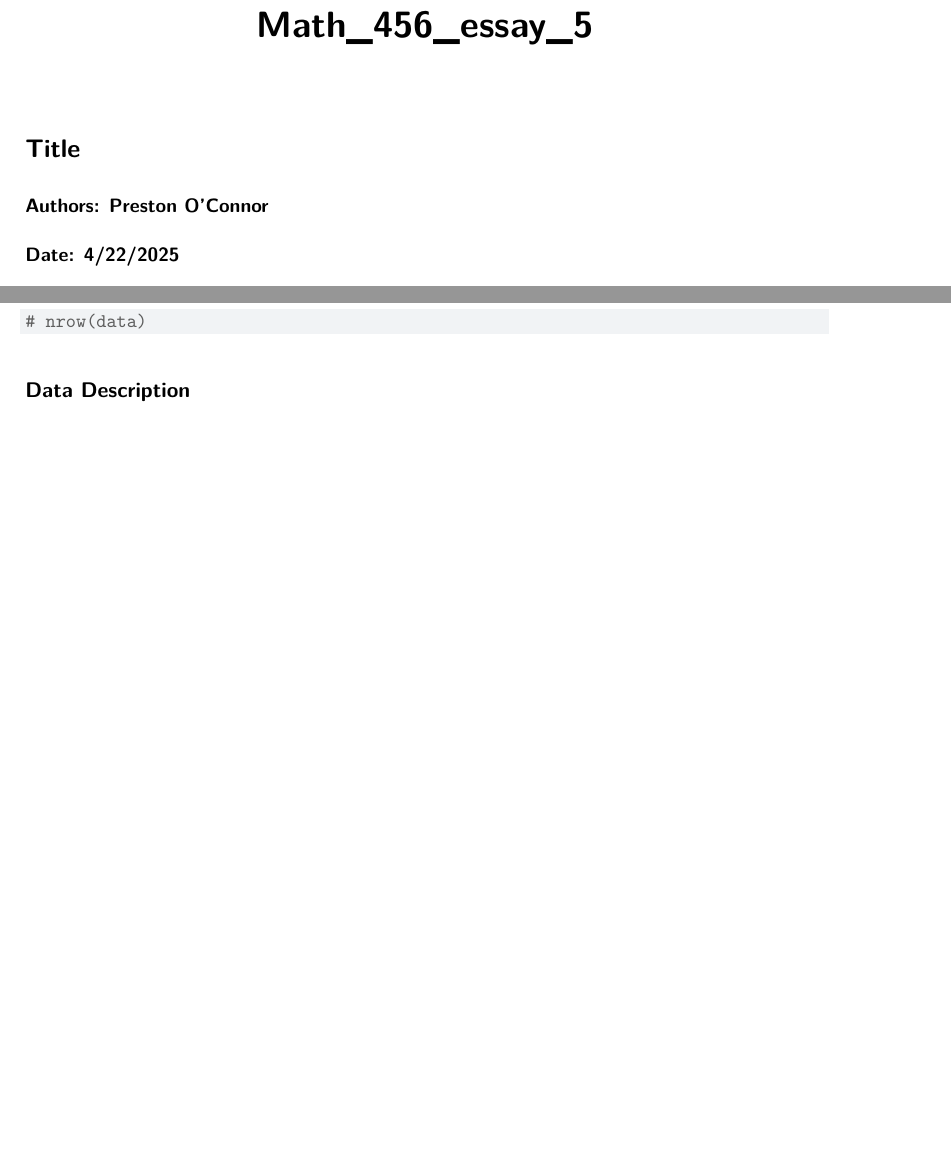
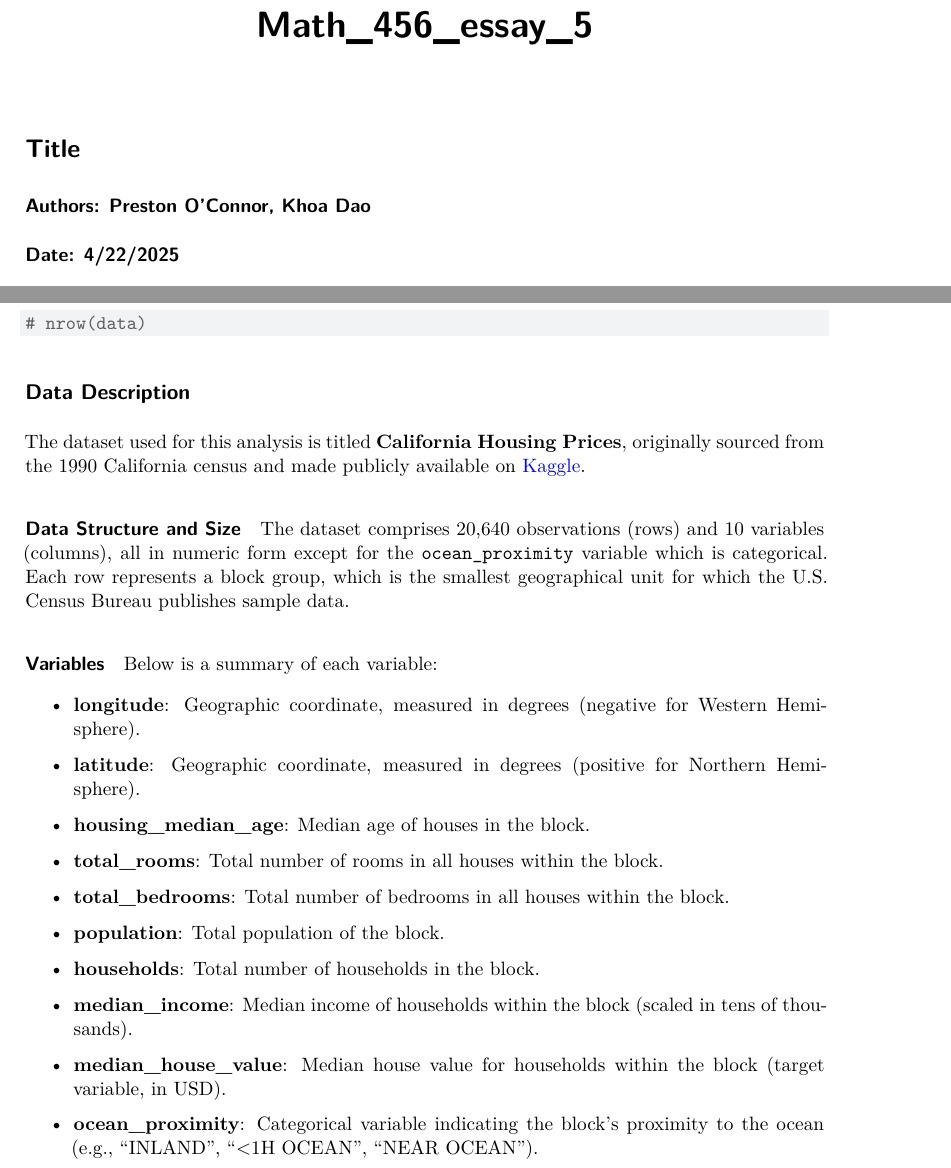
Before and after one commit to poconnor43/Math_456_Essay_5, a Quarto document (Essay_5.qmd): two parts of pages 1 and 2 of 7 before the commit and two parts of pages 1 and 2 of 8 after it, joined at a grey line, cut so that both start at the same text, the shorter picture padded with empty space. Rendered offline with R 4.5, knitr and Pandoc in place of Quarto, then LaTeX, with nearby package versions.

Commit message:
Update data description

````diff
--- a/Essay_5.qmd
+++ b/Essay_5.qmd
@@ -6,7 +6,7 @@ editor: visual
 
 # Title
 
-### Authors: Preston O'Connor
+### Authors: Preston O'Connor, Khoa Dao
 
 ### Date: 4/22/2025
 
@@ -28,6 +28,36 @@ head(data)
 ```
 
 ## Data Description
+
+The dataset used for this analysis is titled **California Housing Prices**, originally sourced from the 1990 California census and made publicly available on [Kaggle](https://www.kaggle.com/datasets/camnugent/california-housing-prices).
+
+#### Data Structure and Size
+
+The dataset comprises 20,640 observations (rows) and 10 variables (columns), all in numeric form except for the `ocean_proximity` variable which is categorical. Each row represents a block group, which is the smallest geographical unit for which the U.S. Census Bureau publishes sample data.
+
+#### Variables
+
+Below is a summary of each variable:
+
+-   **longitude**: Geographic coordinate, measured in degrees (negative for Western Hemisphere).
+
+-   **latitude**: Geographic coordinate, measured in degrees (positive for Northern Hemisphere).
+
+-   **housing_median_age**: Median age of houses in the block.
+
+-   **total_rooms**: Total number of rooms in all houses within the block.
+
+-   **total_bedrooms**: Total number of bedrooms in all houses within the block.
+
+-   **population**: Total population of the block.
+
+-   **households**: Total number of households in the block.
+
+-   **median_income**: Median income of households within the block (scaled in tens of thousands).
+
+-   **median_house_value**: Median house value for households within the block (target variable, in USD).
+
+-   **ocean_proximity**: Categorical variable indicating the block’s proximity to the ocean (e.g., "INLAND", "\<1H OCEAN", "NEAR OCEAN").
 
 #### Data Cleaning
 
````
